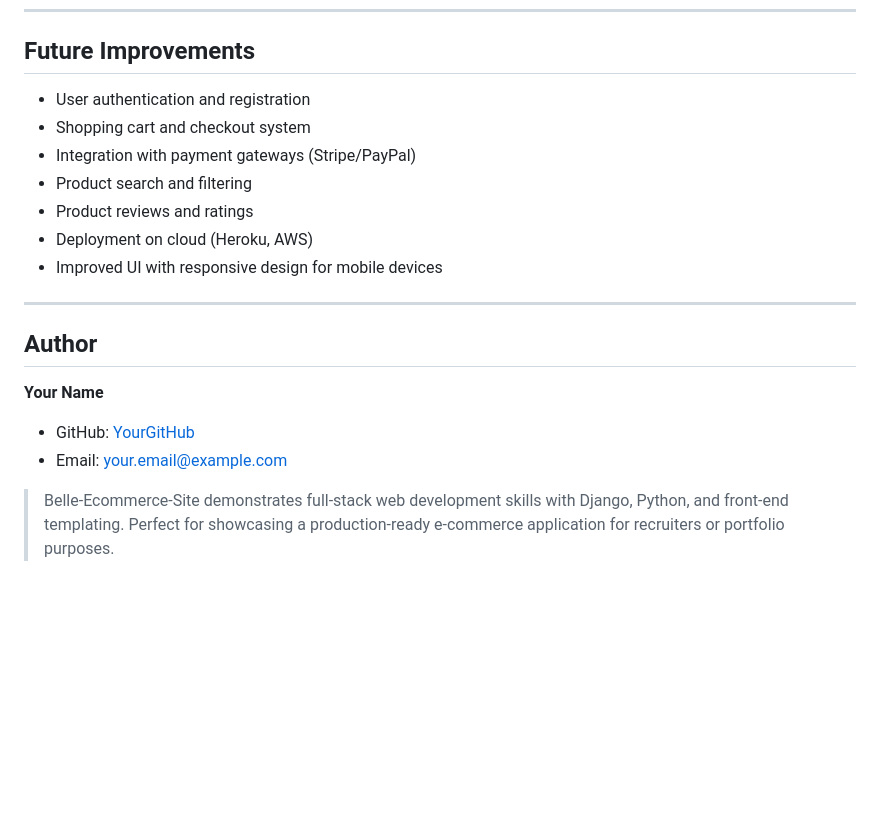
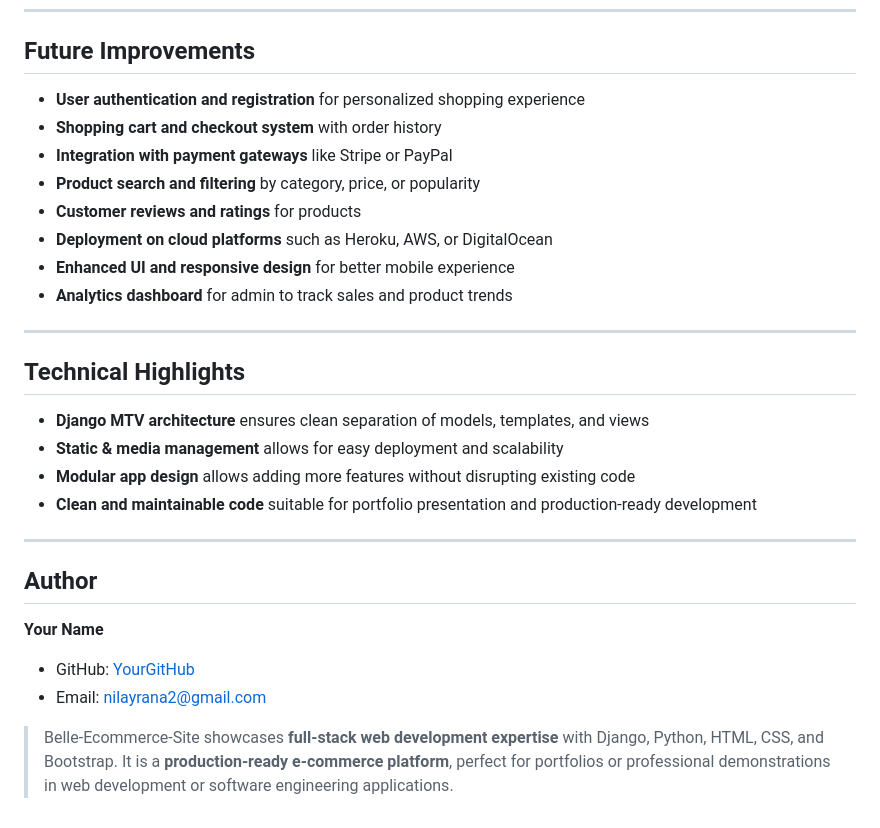
Before and after one commit to Nilay-Projects/Belle-Ecommerce-Site, a Markdown page: README.md, the part around the change printed below. Drawn GitHub-style; blank space fills up the shorter version.

Commit message:
Revise README for clarity and detail
Updated project description, features, and author information in README.md to enhance clarity and detail.

```diff
--- a/README.md
+++ b/README.md
@@ -72,19 +65,28 @@ Each category has **product listings** and **detailed pages** for a complete sho
 ---
 
 ## Future Improvements
-- User authentication and registration
-- Shopping cart and checkout system
-- Integration with payment gateways (Stripe/PayPal)
-- Product search and filtering
-- Product reviews and ratings
-- Deployment on cloud (Heroku, AWS)
-- Improved UI with responsive design for mobile devices
+- **User authentication and registration** for personalized shopping experience
+- **Shopping cart and checkout system** with order history
+- **Integration with payment gateways** like Stripe or PayPal
+- **Product search and filtering** by category, price, or popularity
+- **Customer reviews and ratings** for products
+- **Deployment on cloud platforms** such as Heroku, AWS, or DigitalOcean
+- **Enhanced UI and responsive design** for better mobile experience
+- **Analytics dashboard** for admin to track sales and product trends
+
+---
+
+## Technical Highlights
+- **Django MTV architecture** ensures clean separation of models, templates, and views
+- **Static & media management** allows for easy deployment and scalability
+- **Modular app design** allows adding more features without disrupting existing code
+- **Clean and maintainable code** suitable for portfolio presentation and production-ready development
 
 ---
 
 ## Author
 **Your Name**
-- GitHub: [YourGitHub](https://github.com/YourUsername)
-- Email: your.email@example.com
+- GitHub: [YourGitHub](https://github.com/Nilay-Projects)
+- Email: nilayrana2@gmail.com
 
-> Belle-Ecommerce-Site demonstrates full-stack web development skills with Django, Python, and front-end templating. Perfect for showcasing a production-ready e-commerce application for recruiters or portfolio purposes.
+> Belle-Ecommerce-Site showcases **full-stack web development expertise** with Django, Python, HTML, CSS, and Bootstrap. It is a **production-ready e-commerce platform**, perfect for portfolios or professional demonstrations in web development or software engineering applications.
```
Also changed, not shown: other parts of README.md (+47 -54 lines).
